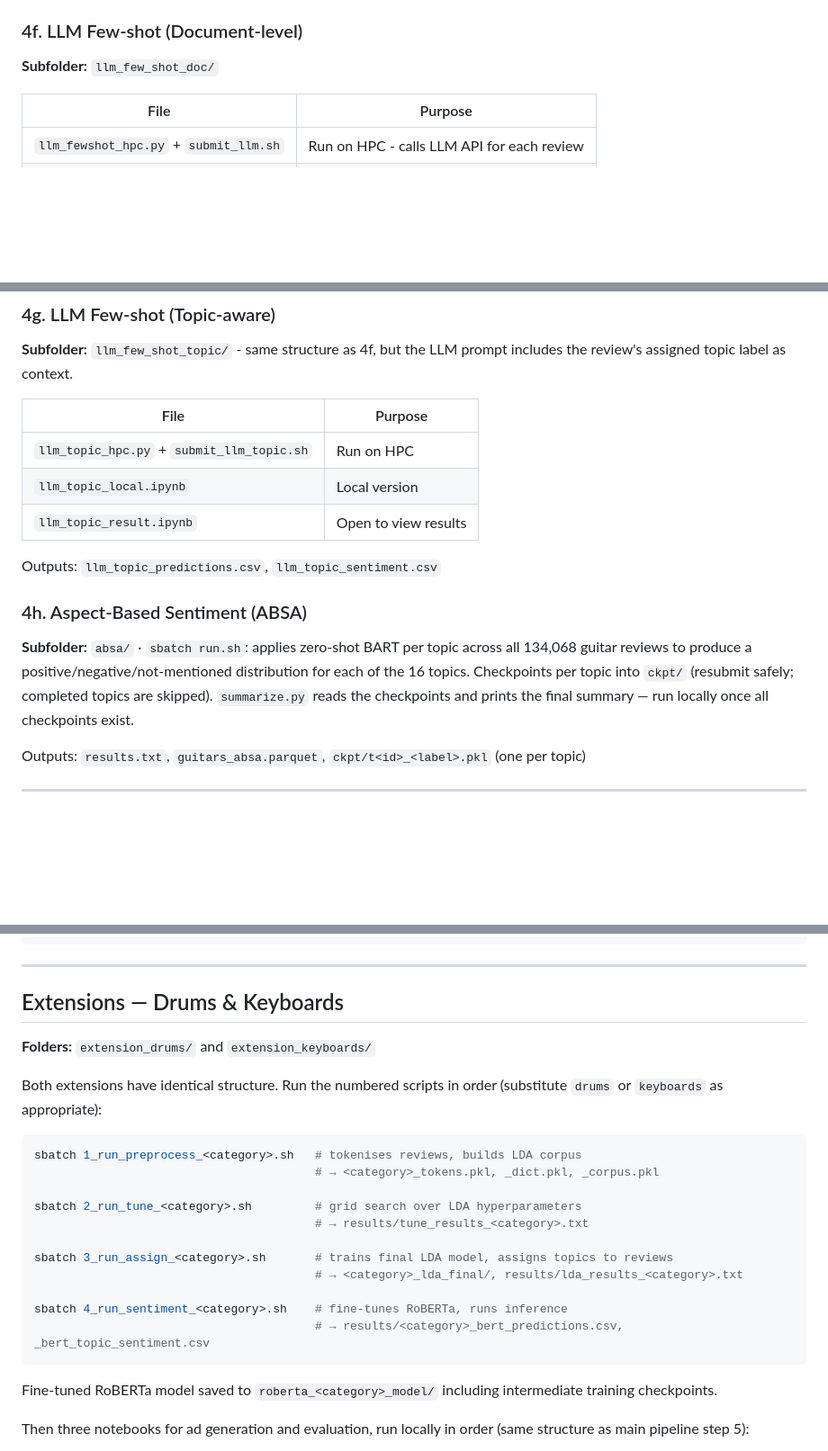
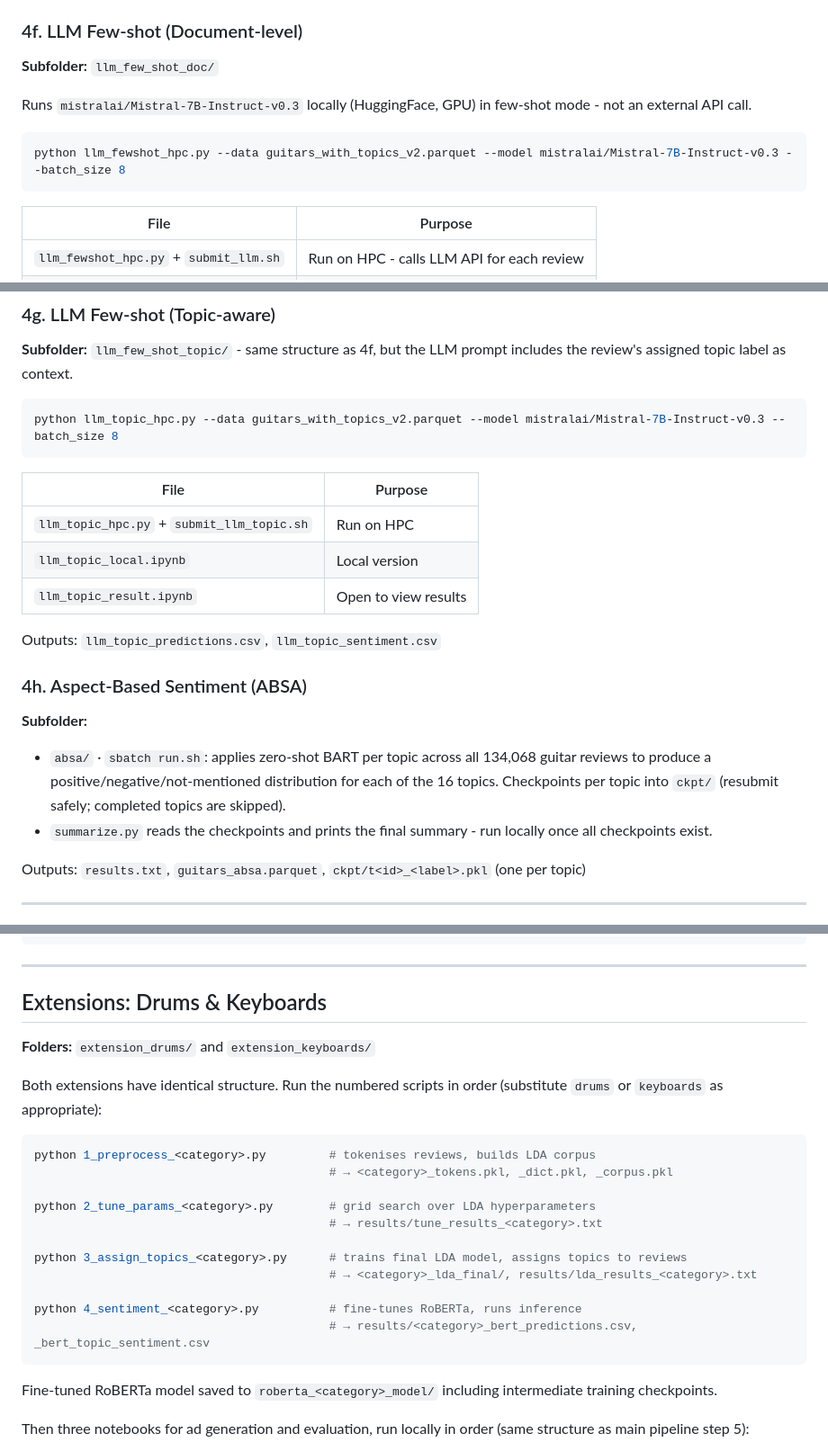
Before and after one commit to kht-tran/review-sentiment-ad-generation, a Markdown page: docs/pipeline_notes.md, 3 parts joined by grey strips. Shown at 90% size. Rendered like a GitHub page; blank space fills up the shorter version.

````diff
--- a/docs/pipeline_notes.md
+++ b/docs/pipeline_notes.md
@@ -167,6 +183,12 @@ Outputs: `bert_predictions.csv`, `bert_topic_sentiment.csv`
 
 ### 4f. LLM Few-shot (Document-level)
 **Subfolder:** `llm_few_shot_doc/`
+
+Runs `mistralai/Mistral-7B-Instruct-v0.3` locally (HuggingFace, GPU) in few-shot mode - not an external API call.
+
+```bash
+python llm_fewshot_hpc.py --data guitars_with_topics_v2.parquet --model mistralai/Mistral-7B-Instruct-v0.3 --batch_size 8
+```
 
 | File | Purpose |
 |---|---|
@@ -179,6 +201,10 @@ Output: `llm_predictions.csv`
 ### 4g. LLM Few-shot (Topic-aware)
 **Subfolder:** `llm_few_shot_topic/` - same structure as 4f, but the LLM prompt includes the review's assigned topic label as context.
 
+```bash
+python llm_topic_hpc.py --data guitars_with_topics_v2.parquet --model mistralai/Mistral-7B-Instruct-v0.3 --batch_size 8
+```
+
 | File | Purpose |
 |---|---|
 | `llm_topic_hpc.py` + `submit_llm_topic.sh` | Run on HPC |
@@ -188,7 +214,9 @@ Output: `llm_predictions.csv`
 Outputs: `llm_topic_predictions.csv`, `llm_topic_sentiment.csv`
 
 ### 4h. Aspect-Based Sentiment (ABSA)
-**Subfolder:** `absa/` · `sbatch run.sh`: applies zero-shot BART per topic across all 134,068 guitar reviews to produce a positive/negative/not-mentioned distribution for each of the 16 topics. Checkpoints per topic into `ckpt/` (resubmit safely; completed topics are skipped). `summarize.py` reads the checkpoints and prints the final summary — run locally once all checkpoints exist.
+**Subfolder:**
+* `absa/` · `sbatch run.sh`: applies zero-shot BART per topic across all 134,068 guitar reviews to produce a positive/negative/not-mentioned distribution for each of the 16 topics. Checkpoints per topic into `ckpt/` (resubmit safely; completed topics are skipped).
+* `summarize.py` reads the checkpoints and prints the final summary - run locally once all checkpoints exist.
 
 Outputs: `results.txt`, `guitars_absa.parquet`, `ckpt/t<id>_<label>.pkl` (one per topic)
 
@@ -208,24 +236,24 @@ step3_llm_judge.ipynb      # LLM-as-judge: pointwise + pairwise scoring → resu
 
 ---
 
-## Extensions — Drums & Keyboards
+## Extensions: Drums & Keyboards
 
 **Folders:** `extension_drums/` and `extension_keyboards/`
 
 Both extensions have identical structure. Run the numbered scripts in order (substitute `drums` or `keyboards` as appropriate):
 
 ```bash
-sbatch 1_run_preprocess_<category>.sh   # tokenises reviews, builds LDA corpus
-                                        # → <category>_tokens.pkl, _dict.pkl, _corpus.pkl
+python 1_preprocess_<category>.py         # tokenises reviews, builds LDA corpus
+                                          # → <category>_tokens.pkl, _dict.pkl, _corpus.pkl
 
-sbatch 2_run_tune_<category>.sh         # grid search over LDA hyperparameters
-                                        # → results/tune_results_<category>.txt
+python 2_tune_params_<category>.py        # grid search over LDA hyperparameters
+                                          # → results/tune_results_<category>.txt
 
-sbatch 3_run_assign_<category>.sh       # trains final LDA model, assigns topics to reviews
-                                        # → <category>_lda_final/, results/lda_results_<category>.txt
+python 3_assign_topics_<category>.py      # trains final LDA model, assigns topics to reviews
+                                          # → <category>_lda_final/, results/lda_results_<category>.txt
 
-sbatch 4_run_sentiment_<category>.sh    # fine-tunes RoBERTa, runs inference
-                                        # → results/<category>_bert_predictions.csv, _bert_topic_sentiment.csv
+python 4_sentiment_<category>.py          # fine-tunes RoBERTa, runs inference
+                                          # → results/<category>_bert_predictions.csv, _bert_topic_sentiment.csv
 ```
 
 Fine-tuned RoBERTa model saved to `roberta_<category>_model/` including intermediate training checkpoints.
````
Also changed, not shown: other parts of docs/pipeline_notes.md (+28 -12 lines).
